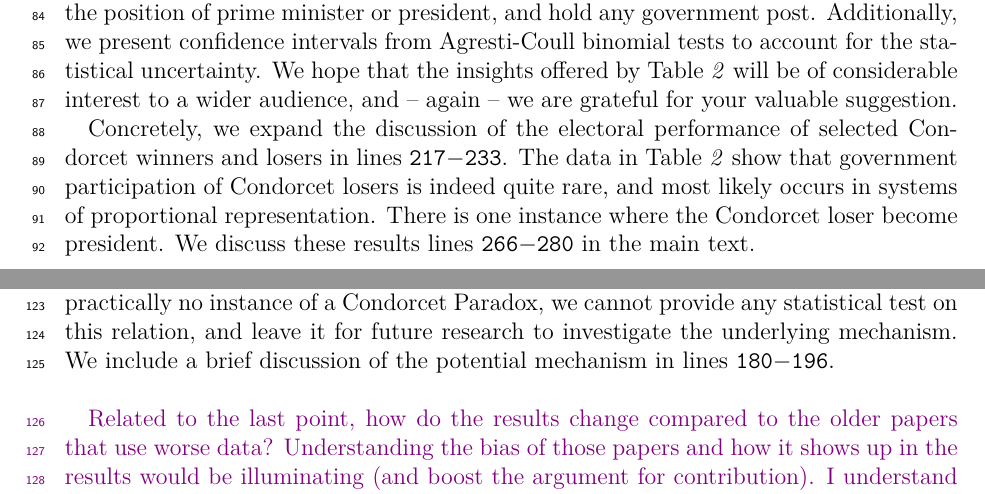
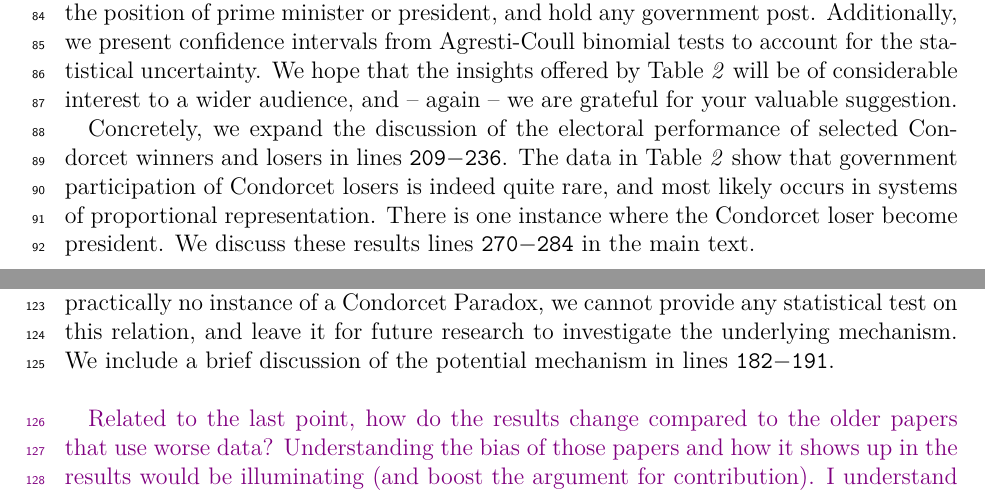
Before and after one commit to salvabarbaro/CondorcetCycle, a LaTeX document (EJ/LetterToReviewers.tex): two parts of pages 4 and 5 of 12, joined at a grey line, cut so that both start at the same text. Compiled offline with pdfLaTeX.

Commit message:
Auto-sync changes EJ

```diff
--- a/EJ/LetterToReviewers.tex
+++ b/EJ/LetterToReviewers.tex
@@ -11,11 +11,7 @@
 \usepackage{mathrsfs}
 \usepackage{graphicx}
 \usepackage[nice]{nicefrac}
-%\usepackage{xfrac}
-%\usepackage{marvosym}
-%\usepackage{circledsteps}
 \usepackage{natbib}
-\usepackage[titletoc]{appendix}
 \usepackage{ntheorem}
 \usepackage{authblk}
 \usepackage[breaklinks]{hyperref}
@@ -97,7 +93,7 @@ Due to the substantive connection between the two points and to avoid repetition
 
 Thank you for raising this question, which we aim to address satisfactorily in (and around) Table \textit{2} of the revised manuscript. The table provides a detailed breakdown of the frequencies at which Condorcet winners emerge as the largest electoral party, assume the position of prime minister or president, and hold any government post. Additionally, we present confidence intervals from Agresti-Coull binomial tests to account for the statistical uncertainty. We hope that the insights offered by Table \textit{2} will be of considerable interest to a wider audience, and -- again -- we are grateful for your valuable suggestion.
 
-Concretely, we expand the discussion of the electoral performance of selected Condorcet winners and losers in lines \texttt{217$-$233}. The data in Table \textit{2} show that government participation of Condorcet losers is indeed quite rare, and most likely occurs in systems of proportional representation. There is one instance where the Condorcet loser become president. We discuss these results lines \texttt{266$-$280} in the main text.
+Concretely, we expand the discussion of the electoral performance of selected Condorcet winners and losers in lines \texttt{209$-$236}. The data in Table \textit{2} show that government participation of Condorcet losers is indeed quite rare, and most likely occurs in systems of proportional representation. There is one instance where the Condorcet loser become president. We discuss these results lines \texttt{270$-$284} in the main text.
 
 
 \newpage
@@ -108,7 +104,7 @@ Concretely, we expand the discussion of the electoral performance of selected Co
 	that this paper improves over do anything more than just counting winners/losers? I understand that finding variables to study mechanisms in this cross-country context may be very difficult.
 \end{changes}
 
-Thank your for raising the point of mechanism exploration, which we agree to be an important point. You are right in stating that our analysis—specifically regarding the frequency of cyclical preferences— remains descriptive and does not answer the question of \textit{why} there are virtually no Condorcet Paradoxes. For such an analysis, we simply lack the necessary variance. Since we also find this unsatisfactory, we discuss the role of single-peakedness of the preference profiles in leading to the non-occurrence of Condorcet Paradoxes in national elections. We conduct an additional analysis (presented in the Online appendix \textit{D }and described in lines \texttt{192$-$200}), to investigate to what extent individual party ratings are shaped by ideological left-right distances. The results reveal that left-right distance between respondent and party is a significant predictor of party ratings throughout the whole sample. The effect is general, and there is no significant variation across countries. Although we cannot prove that this exclusively explains the absence of Condorcet paradoxa, it suggests that preference profiles follow ideological orderings of parties, and that this leads to a sufficiently large number of single-peaked preferences within each national sample, that prevents the existence of a majority cycle. This may differentiate our data from other research using either artificial data or data on non-political elections, that more frequently detect majority cycles. Yet, since we find practically no instance of a Condorcet Paradox, we cannot provide any statistical test on this relation, and leave it for future research to investigate the underlying mechanism. We include a brief discussion of the potential mechanism in lines \texttt{180$-$196}.
+Thank your for raising the point of mechanism exploration, which we agree to be an important point. You are right in stating that our analysis—specifically regarding the frequency of cyclical preferences— remains descriptive and does not answer the question of \textit{why} there are virtually no Condorcet Paradoxes. For such an analysis, we simply lack the necessary variance. Since we also find this unsatisfactory, we discuss the role of single-peakedness of the preference profiles in leading to the non-occurrence of Condorcet Paradoxes in national elections. We conduct an additional analysis (presented in the Online appendix \textit{D }and described in lines \texttt{192$-$200}), to investigate to what extent individual party ratings are shaped by ideological left-right distances. The results reveal that left-right distance between respondent and party is a significant predictor of party ratings throughout the whole sample. The effect is general, and there is no significant variation across countries. Although we cannot prove that this exclusively explains the absence of Condorcet paradoxa, it suggests that preference profiles follow ideological orderings of parties, and that this leads to a sufficiently large number of single-peaked preferences within each national sample, that prevents the existence of a majority cycle. This may differentiate our data from other research using either artificial data or data on non-political elections, that more frequently detect majority cycles. Yet, since we find practically no instance of a Condorcet Paradox, we cannot provide any statistical test on this relation, and leave it for future research to investigate the underlying mechanism. We include a brief discussion of the potential mechanism in lines \texttt{182$-$191}.
 
 \begin{changes}
 	Related to the last point, how do the results change compared to the older papers that use worse data? Understanding the bias of those papers and how it shows up in the results would be illuminating (and boost the argument for contribution). I understand this may be difficult if the elections don’t overlap (like their discussion on the Van	Deemen and Vergunst), but just an overall result comparison may be useful.
```
Also changed, not shown: EJ/LetterToReviewers.pdf, EJ/LetterToReviewers.tex (4 more changed lines).
